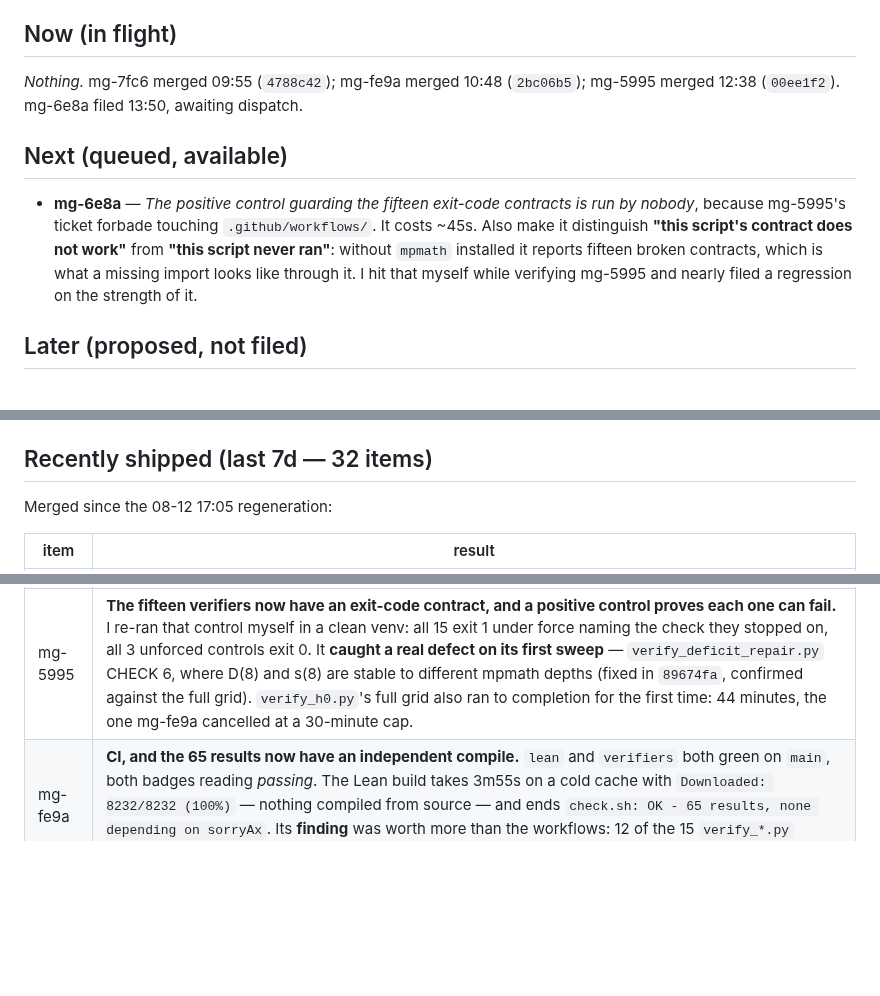
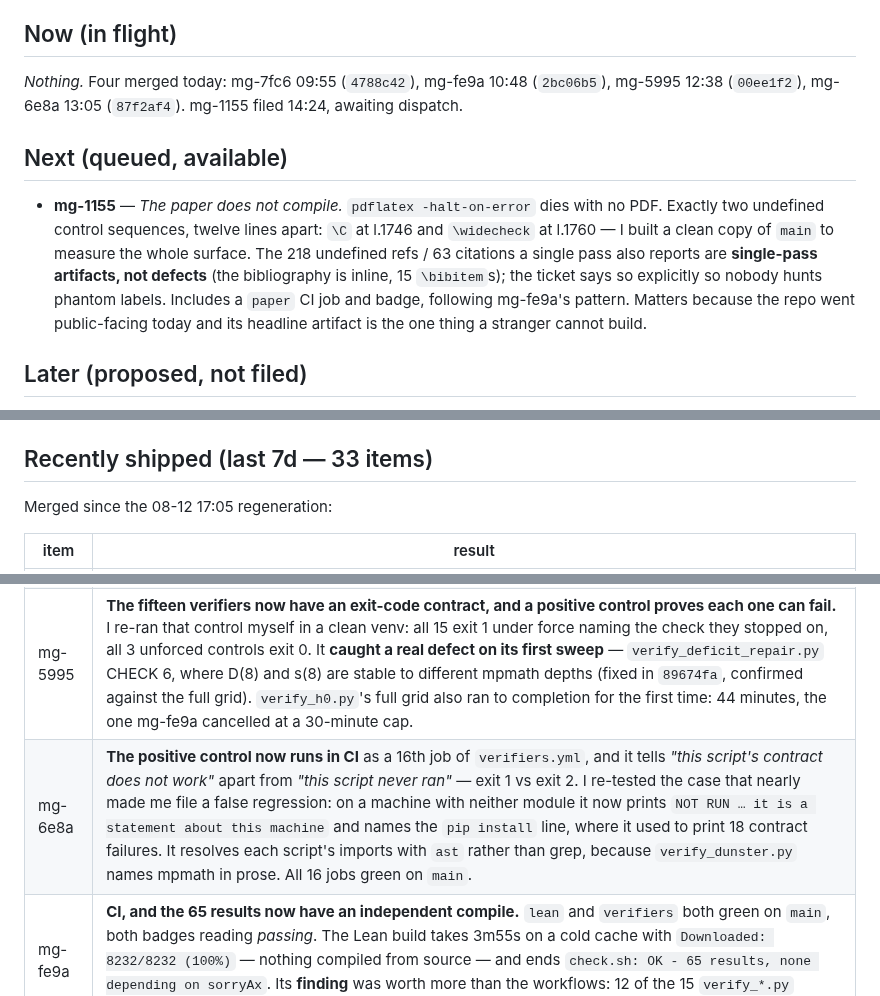
Before and after one commit to drellem2/riemann, a Markdown page: docs/roadmap.md, 3 parts joined by grey strips. GitHub-like rendering; blank space fills up the shorter version.

Commit message:
pm-riemann: mg-6e8a merged and green on main; file mg-1155 (the paper does not compile)

```diff
--- a/docs/roadmap.md
+++ b/docs/roadmap.md
@@ -17,16 +17,18 @@ and Daniel has chosen the route (below).
 
 ## Now (in flight)
 
-*Nothing.* mg-7fc6 merged 09:55 (`4788c42`); mg-fe9a merged 10:48 (`2bc06b5`); mg-5995 merged 12:38 (`00ee1f2`). mg-6e8a filed 13:50, awaiting dispatch.
+*Nothing.* Four merged today: mg-7fc6 09:55 (`4788c42`), mg-fe9a 10:48 (`2bc06b5`), mg-5995 12:38 (`00ee1f2`), mg-6e8a 13:05 (`87f2af4`). mg-1155 filed 14:24, awaiting dispatch.
 
 ## Next (queued, available)
 
-- **mg-6e8a** — *The positive control guarding the fifteen exit-code contracts is run by
-  nobody*, because mg-5995's ticket forbade touching `.github/workflows/`. It costs ~45s. Also
-  make it distinguish **"this script's contract does not work"** from **"this script never
-  ran"**: without `mpmath` installed it reports fifteen broken contracts, which is what a
-  missing import looks like through it. I hit that myself while verifying mg-5995 and nearly
-  filed a regression on the strength of it.
+- **mg-1155** — *The paper does not compile.* `pdflatex -halt-on-error` dies with no PDF.
+  Exactly two undefined control sequences, twelve lines apart: `\C` at l.1746 and
+  `\widecheck` at l.1760 — I built a clean copy of `main` to measure the whole surface. The
+  218 undefined refs / 63 citations a single pass also reports are **single-pass artifacts,
+  not defects** (the bibliography is inline, 15 `\bibitem`s); the ticket says so explicitly so
+  nobody hunts phantom labels. Includes a `paper` CI job and badge, following mg-fe9a's
+  pattern. Matters because the repo went public-facing today and its headline artifact is the
+  one thing a stranger cannot build.
 
 ## Later (proposed, not filed)
 
@@ -74,7 +76,7 @@ and Daniel has chosen the route (below).
 - Periodic **S3 re-check**: CCM's deferred semilocal prolate operator had not appeared as of
   Feb 2026 (arXiv-only; `math.jhu.edu` and `alainconnes.org` both 403'd).
 
-## Recently shipped (last 7d — 32 items)
+## Recently shipped (last 7d — 33 items)
 
 Merged since the 08-12 17:05 regeneration:
 
@@ -85,6 +87,7 @@ Merged since the 08-12 17:05 regeneration:
 | mg-882b | **Citation audit closed** — U1, U2, U3, U8, U9, plus U4's stale row and the converse check. |
 | mg-7fc6 | **The Lean frontier moved past the elementary layer**, and the reachability question was answered by measurement rather than by my guess. 65 audited results, no `sorry`. See below for exactly what this does and does not mean. |
 | mg-5995 | **The fifteen verifiers now have an exit-code contract, and a positive control proves each one can fail.** I re-ran that control myself in a clean venv: all 15 exit 1 under force naming the check they stopped on, all 3 unforced controls exit 0. It **caught a real defect on its first sweep** — `verify_deficit_repair.py` CHECK 6, where D(8) and s(8) are stable to different mpmath depths (fixed in `89674fa`, confirmed against the full grid). `verify_h0.py`'s full grid also ran to completion for the first time: 44 minutes, the one mg-fe9a cancelled at a 30-minute cap. |
+| mg-6e8a | **The positive control now runs in CI** as a 16th job of `verifiers.yml`, and it tells *"this script's contract does not work"* apart from *"this script never ran"* — exit 1 vs exit 2. I re-tested the case that nearly made me file a false regression: on a machine with neither module it now prints `NOT RUN … it is a statement about this machine` and names the `pip install` line, where it used to print 18 contract failures. It resolves each script's imports with `ast` rather than grep, because `verify_dunster.py` names mpmath in prose. All 16 jobs green on `main`. |
 | mg-fe9a | **CI, and the 65 results now have an independent compile.** `lean` and `verifiers` both green on `main`, both badges reading *passing*. The Lean build takes 3m55s on a cold cache with `Downloaded: 8232/8232 (100%)` — nothing compiled from source — and ends `check.sh: OK - 65 results, none depending on sorryAx`. Its **finding** was worth more than the workflows: 12 of the 15 `verify_*.py` scripts print `REFUTED`/`MISMATCH` and exit 0, so a naive call is green either way. Filed as mg-5995. |
 
 ### What mg-7fc6 proved, stated so it cannot be over-read
```
